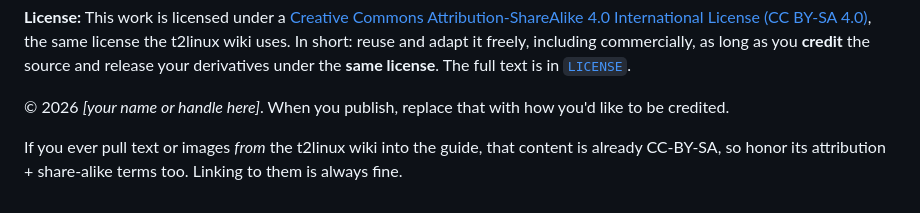
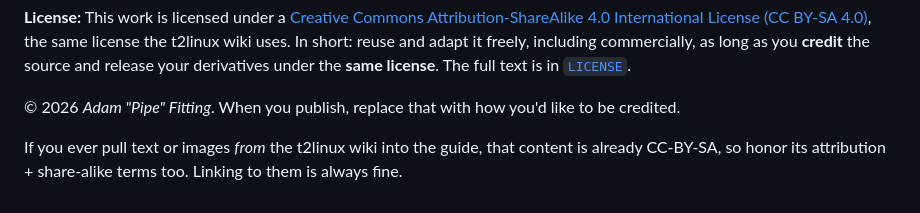
Before and after one commit to pipefitting/OldMacNewLinux, a Markdown page: README.md, the part around the change. Drawn GitHub-style.

```diff
--- a/README.md
+++ b/README.md
@@ -88,7 +88,7 @@ the same license the t2linux wiki uses. In short: reuse and adapt it freely, inc
 commercially, as long as you **credit** the source and release your derivatives under
 the **same license**. The full text is in [`LICENSE`](LICENSE).
 
-© 2026 *[your name or handle here]*. When you publish, replace that with how you'd
+© 2026 *Adam "Pipe" Fitting*. When you publish, replace that with how you'd
 like to be credited.
 
 If you ever pull text or images *from* the t2linux wiki into the guide, that content
```
